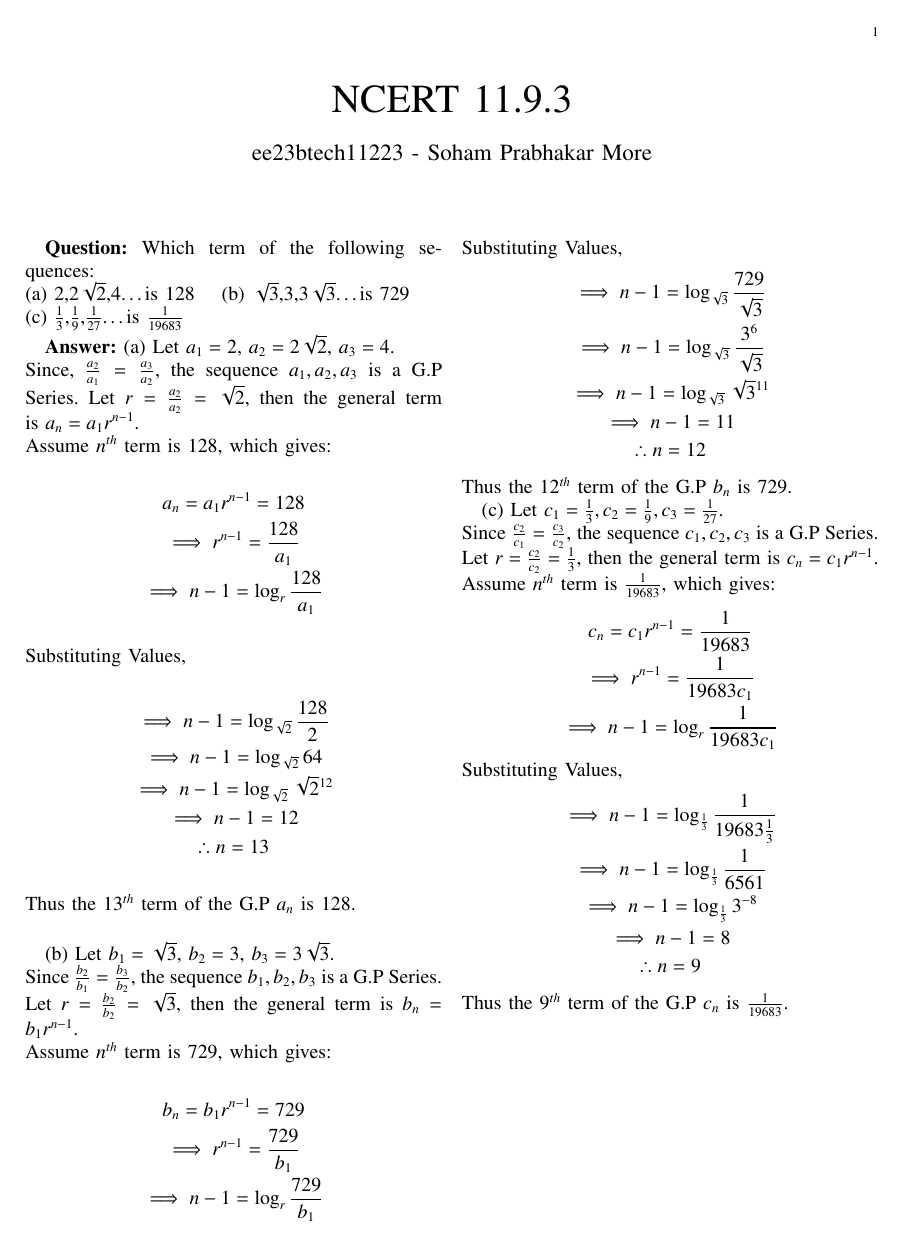
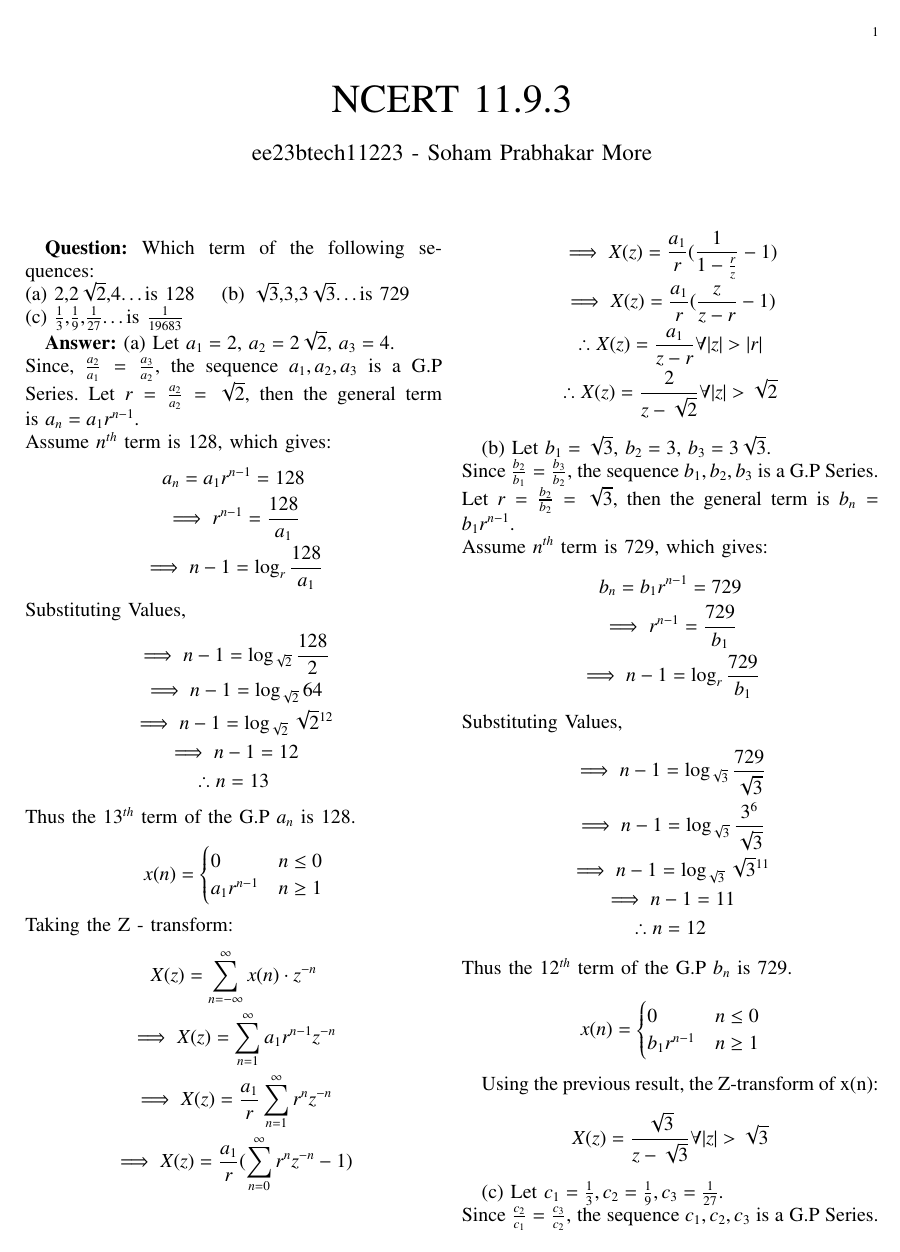
Before and after one commit to Soham-More/EE1205, a LaTeX problem sheet (assignment1/main.tex): the whole page before the commit and page 1 of 2 after it. Compiled offline with pdfLaTeX.

Commit message:
Added Z-transforms

```diff
--- a/assignment1/main.tex
+++ b/assignment1/main.tex
@@ -82,6 +82,24 @@ Substituting Values,
     \therefore n = 13
 \end{gather*}
 Thus the $13^{th}$ term of the G.P $a_n$ is 128.\\
+\[ x(n) = \begin{cases}
+      0 & n\leq 0 \\
+      a_1r^{n - 1} & n\geq 1
+   \end{cases}
+\]
+Taking the Z - transform:
+\begin{gather*}
+    X(z) = \sum_{n = -\infty}^{\infty}{x(n) \cdot z^{-n}}\\
+    \implies X(z) = \sum_{n = 1}^{\infty}{a_1r^{n - 1}z^{-n}}\\
+    \implies X(z) = \frac{a_1}{r}\sum_{n = 1}^{\infty}{r^n z^{-n}}\\
+    \implies X(z) = \frac{a_1}{r}(\sum_{n = 0}^{\infty}{r^n z^{-n}} - 1)\\
+\end{gather*}
+\begin{gather*}
+    \implies X(z) = \frac{a_1}{r}(\frac{1}{1 - \frac{r}{z}} - 1)\\
+    \implies X(z) = \frac{a_1}{r}(\frac{z}{z - r} - 1)\\
+    \therefore X(z) = \frac{a_1}{z - r}\forall { |z| > |r|}\\
+    \therefore X(z) = \frac{2}{z - \sqrt{2}}\forall { |z| > \sqrt{2}}
+\end{gather*}
 
 (b) Let $b_1 = \sqrt{3}$, $b_2 = 3$, $b_3 = 3\sqrt{3}$.\\
 Since $\frac{b_2}{b_1} = \frac{b_3}{b_2}$, the sequence $b_1, b_2, b_3$ is a G.P Series.
@@ -102,6 +120,16 @@ Substituting Values,
 \end{gather*}
 Thus the $12^{th}$ term of the G.P $b_n$ is 729.
 
+\[ x(n) = \begin{cases}
+      0 & n\leq 0 \\
+      b_1r^{n - 1} & n\geq 1
+   \end{cases}
+\]
+
+Using the previous result, the Z-transform of x(n):
+\[X(z) = \frac{\sqrt{3}}{z - \sqrt{3}}\forall { |z| > \sqrt{3}}\]
+
+
 (c) Let $c_1 = \frac{1}{3}, c_2 = \frac{1}{9}, c_3 = \frac{1}{27}$.\\
 Since $\frac{c_2}{c_1} = \frac{c_3}{c_2}$, the sequence $c_1, c_2, c_3$ is a G.P Series.
 Let $r = \frac{c_2}{c_2} = \frac{1}{3}$, then the general term is $c_n = c_1 r^{n-1}$.\\
```
Also changed, not shown: assignment1/main.pdf, assignment1/main.tex (15 more changed lines), 2 other files.
